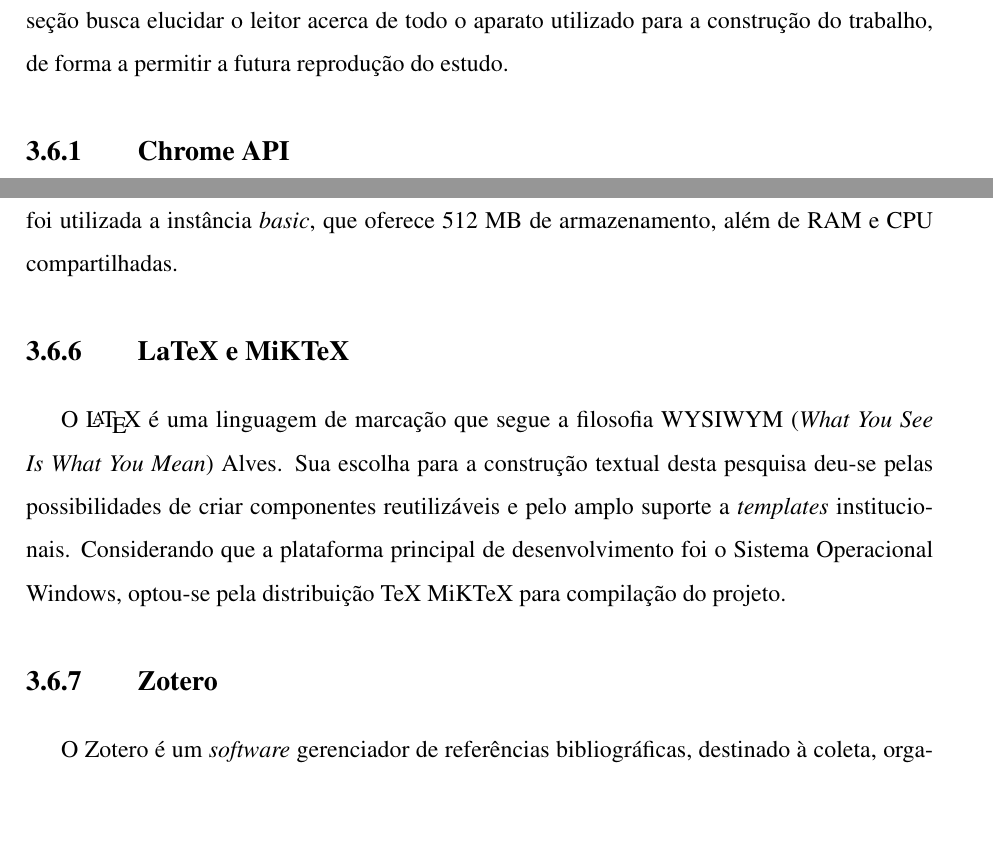
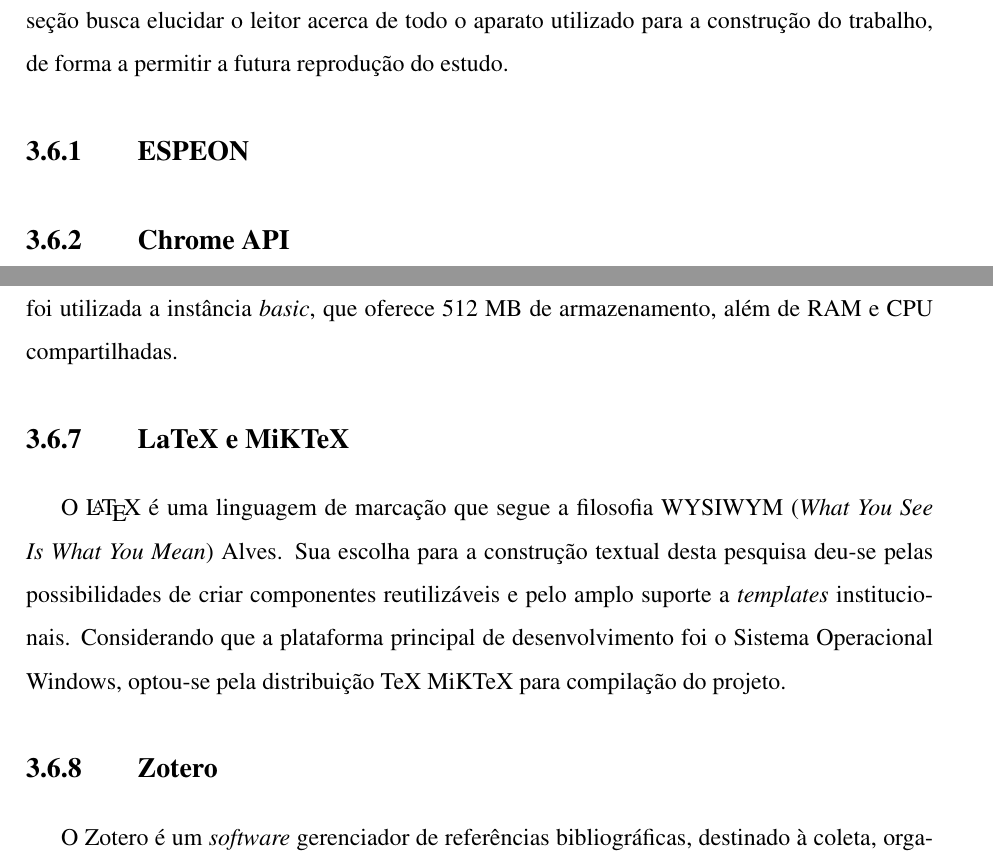
Before and after one commit to Manoel-Mieiro/tcc, a LaTeX thesis (main.tex, which reads chapters/methodology/methodology.tex): two parts of pages 28 and 30 of 53, joined at a grey line, cut so that both start at the same text, the shorter picture padded with empty space. Compiled offline with pdfLaTeX.

Commit message:
update: atualizando labels de Ferramentas utilizadas para incluir o prefixo tools_. Issue #84

```diff
--- a/chapters/methodology/methodology.tex
+++ b/chapters/methodology/methodology.tex
@@ -79,6 +79,8 @@ Adicionalmente, será utilizado o \textit{Power BI} para uma visualização mais
 \section{Ferramentas Utilizadas}\label{sec:tools}
 A confecção desta pesquisa foi possibilitada por um leque de ferramentas e tecnologias. Esta seção busca elucidar o leitor acerca de todo o aparato utilizado para a construção do trabalho, de forma a permitir a futura reprodução do estudo.
 
-\subsection{Chrome API}\label{sub:chrome_api}
+\subsection{ESPEON}\label{sub:tools_espeon}
+
+\subsection{Chrome API}\label{sub:tools_chrome_api}
 De acordo com a documentação oficial do Chrome for Developers, as Chrome APIs são estruturas do tipo namespace que agrupam métodos e propriedades projetados para capacitar as extensões em suas funcionalidades. No contexto do ESPEON, a implementação faz uso intensivo do \textit{namespace tabs}  e de suas propriedades.
 
@@ -100,9 +102,9 @@ A Render é um serviço de hospedagem que oferece planos gratuitos para uma vari
 \subsubsection{AtlasDB}
 O AtlasDB é um serviço \textit{multi-cloud} de \textit{hosting} para bancos de dados MongoDB. Similar ao Render, destaca-se pela acessibilidade no que diz respeito a custos e implantação, sendo um serviço que facilita a migração de bancos de dados locais para a nuvem. Neste projeto, foi utilizada a instância \textit{basic}, que oferece 512 MB de armazenamento, além de RAM e CPU compartilhadas.
 
-\subsection{LaTeX e MiKTeX}\label{sub:latex}
+\subsection{LaTeX e MiKTeX}\label{sub:tools_latex}
 O \LaTeX\ é uma linguagem de marcação que segue a filosofia WYSIWYM (\textit{What You See Is What You Mean}) \cite{alvesIntroducaoAoLaTeX}. Sua escolha para a construção textual desta pesquisa deu-se pelas possibilidades de criar componentes reutilizáveis e pelo amplo suporte a \textit{templates} institucionais. Considerando que a plataforma principal de desenvolvimento foi o Sistema Operacional Windows, optou-se pela distribuição TeX MiKTeX para compilação do projeto.
 
-\subsection{Zotero}\label{sub:zotero}
+\subsection{Zotero}\label{sub:tools_zotero}
 O Zotero é um \textit{software} gerenciador de referências bibliográficas, destinado à coleta, organização, anotação, citação e compartilhamento de fontes de pesquisa. A ferramenta foi utilizada em conjunto com a extensão Zotero Connector para organizar as referências bibliográficas desta pesquisa, facilitando sua categorização e garantindo alto acesso às fontes a partir de qualquer dispositivo (\textit{desktop}, \textit{web} e \textit{mobile}). Outra facilidade relevante é a exportação direta das referências para o formato BibTeX, funcionalidade utilizada neste trabalho.
 
```
Also changed, not shown: chapters/methodology/methodology.tex (10 more changed lines).
